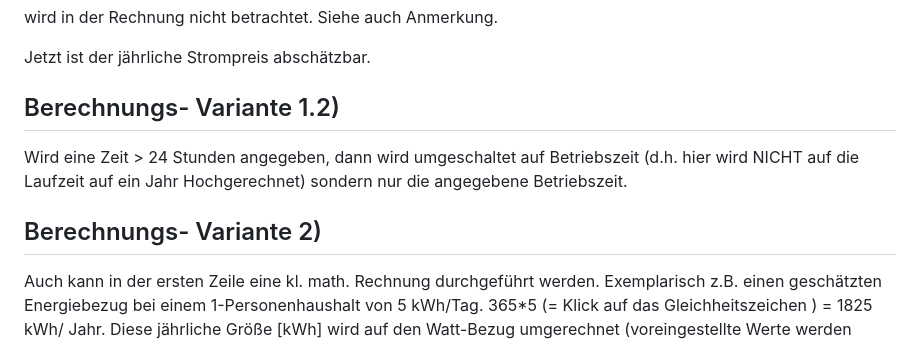
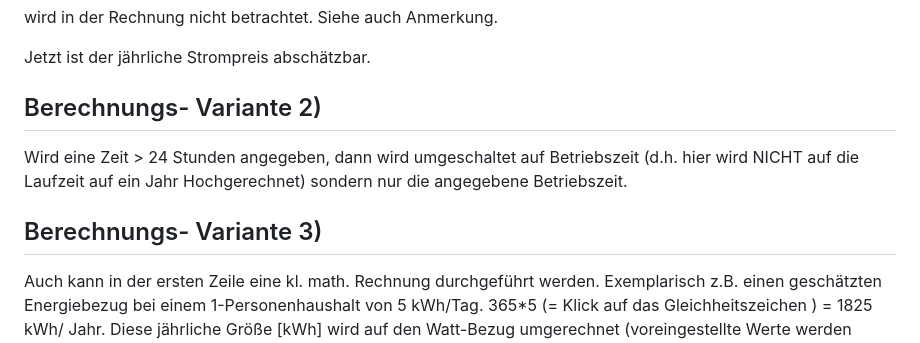
Before and after one commit to fixcoder/kWh-Standby-Stromkostenrechner, a Markdown page: README.md, the part around the change. GitHub-like rendering.

```diff
--- a/README.md
+++ b/README.md
@@ -31,13 +31,13 @@ wird in der Rechnung nicht betrachtet. Siehe auch Anmerkung.
 
 Jetzt ist der jährliche Strompreis abschätzbar.
 
-## Berechnungs- Variante 1.2)
+## Berechnungs- Variante 2)
 
 Wird eine Zeit > 24 Stunden angegeben, dann wird umgeschaltet auf Betriebszeit
 (d.h. hier wird NICHT auf die Laufzeit auf ein Jahr Hochgerechnet) sondern nur die angegebene Betriebszeit.
 
 
-## Berechnungs- Variante 2)
+## Berechnungs- Variante 3)
 Auch kann in der ersten Zeile eine kl. math. Rechnung durchgeführt werden. Exemplarisch z.B. einen
 geschätzten Energiebezug bei einem 1-Personenhaushalt von 5 kWh/Tag. 365*5 (= Klick auf das Gleichheitszeichen ) = 1825 kWh/ Jahr.
 Diese jährliche Größe [kWh] wird auf den Watt-Bezug umgerechnet (voreingestellte Werte werden berücksichtigt).
```
